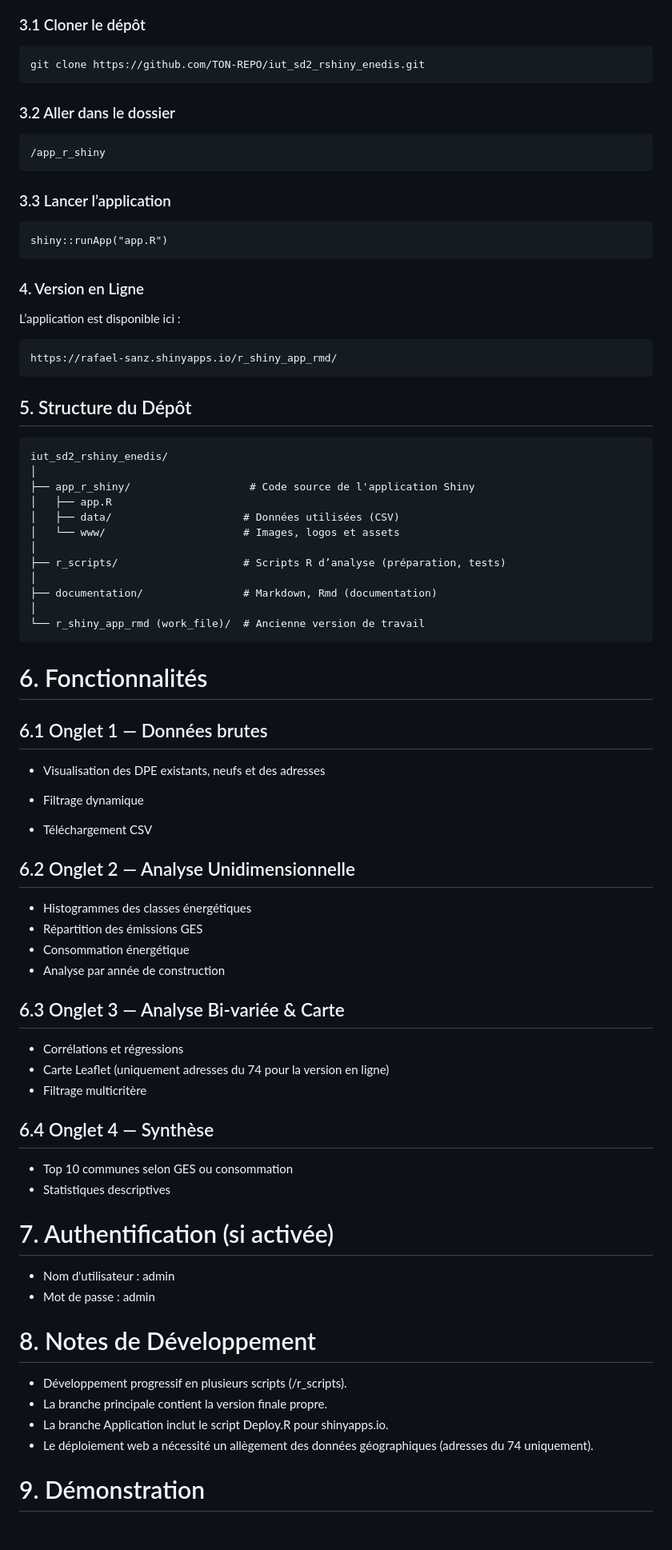
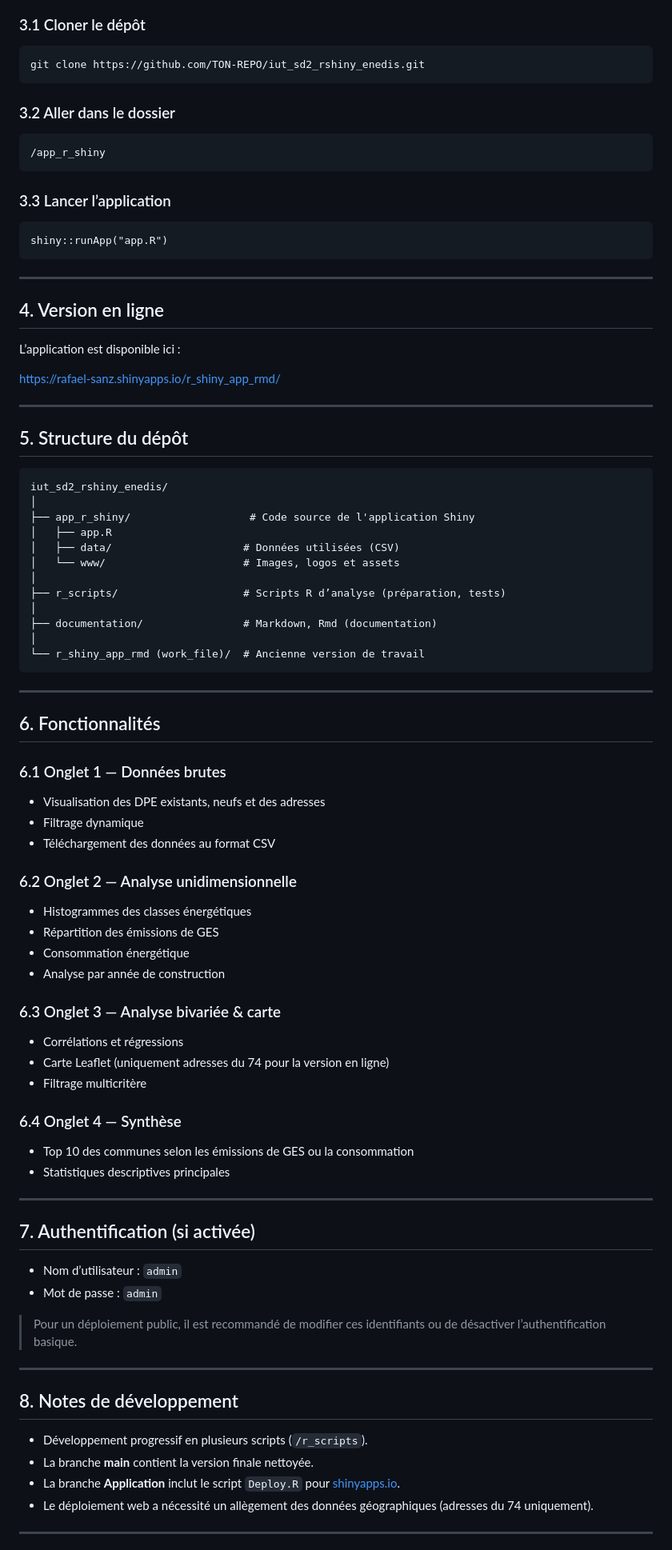
Before and after one commit to RafaSanz7/iut_sd2_rshiny_enedis, a Markdown page: README.md, the part around one of its changes. Shown at 80% size. Rendered like a GitHub page; blank space fills up the shorter version.

````diff
--- a/README.md
+++ b/README.md
@@ -62,25 +63,31 @@ httr
 ```bash
 git clone https://github.com/TON-REPO/iut_sd2_rshiny_enedis.git
 ```
+
 ### 3.2 Aller dans le dossier
+
 ```
 /app_r_shiny
 ```
 
 ### 3.3 Lancer l’application
+
 ```
 shiny::runApp("app.R")
 ```
 
-### 4. Version en Ligne
+---
 
-L’application est disponible ici :
+## 4. Version en ligne
 
-```
+L’application est disponible ici :
+
 https://rafael-sanz.shinyapps.io/r_shiny_app_rmd/
-```
 
-## 5. Structure du Dépôt
+---
+
+## 5. Structure du dépôt
+
 ```
 iut_sd2_rshiny_enedis/
 │
@@ -96,44 +103,51 @@ iut_sd2_rshiny_enedis/
 └── r_shiny_app_rmd (work_file)/  # Ancienne version de travail
 ```
 
-# 6. Fonctionnalités
-## 6.1 Onglet 1 — Données brutes
+---
+
+## 6. Fonctionnalités
+
+### 6.1 Onglet 1 — Données brutes
 
 - Visualisation des DPE existants, neufs et des adresses
+- Filtrage dynamique
+- Téléchargement des données au format CSV
 
-- Filtrage dynamique
-
-- Téléchargement CSV
-
-## 6.2 Onglet 2 — Analyse Unidimensionnelle
+### 6.2 Onglet 2 — Analyse unidimensionnelle
 
 - Histogrammes des classes énergétiques
-- Répartition des émissions GES
+- Répartition des émissions de GES
 - Consommation énergétique
 - Analyse par année de construction
 
-## 6.3 Onglet 3 — Analyse Bi-variée & Carte
+### 6.3 Onglet 3 — Analyse bivariée & carte
 
 - Corrélations et régressions
 - Carte Leaflet (uniquement adresses du 74 pour la version en ligne)
 - Filtrage multicritère
 
-## 6.4 Onglet 4 — Synthèse
+### 6.4 Onglet 4 — Synthèse
 
-- Top 10 communes selon GES ou consommation
-- Statistiques descriptives
+- Top 10 des communes selon les émissions de GES ou la consommation
+- Statistiques descriptives principales
 
-# 7. Authentification (si activée)
+---
 
-- Nom d'utilisateur : 	admin
-- Mot de passe	: admin
+## 7. Authentification (si activée)
 
-# 8. Notes de Développement
+- Nom d’utilisateur : `admin`
+- Mot de passe : `admin`
 
-- Développement progressif en plusieurs scripts (/r_scripts).
-- La branche principale contient la version finale propre.
-- La branche Application inclut le script Deploy.R pour shinyapps.io.
+> Pour un déploiement public, il est recommandé de modifier ces identifiants ou de désactiver l’authentification basique.
+
+---
+
+## 8. Notes de développement
+
+- Développement progressif en plusieurs scripts (`/r_scripts`).
+- La branche **main** contient la version finale nettoyée.
+- La branche **Application** inclut le script `Deploy.R` pour [shinyapps.io](http://shinyapps.io/).
 - Le déploiement web a nécessité un allègement des données géographiques (adresses du 74 uniquement).
 
-# 9. Démonstration
+---
 
````
Also changed, not shown: other parts of README.md (+25 -18 lines).
